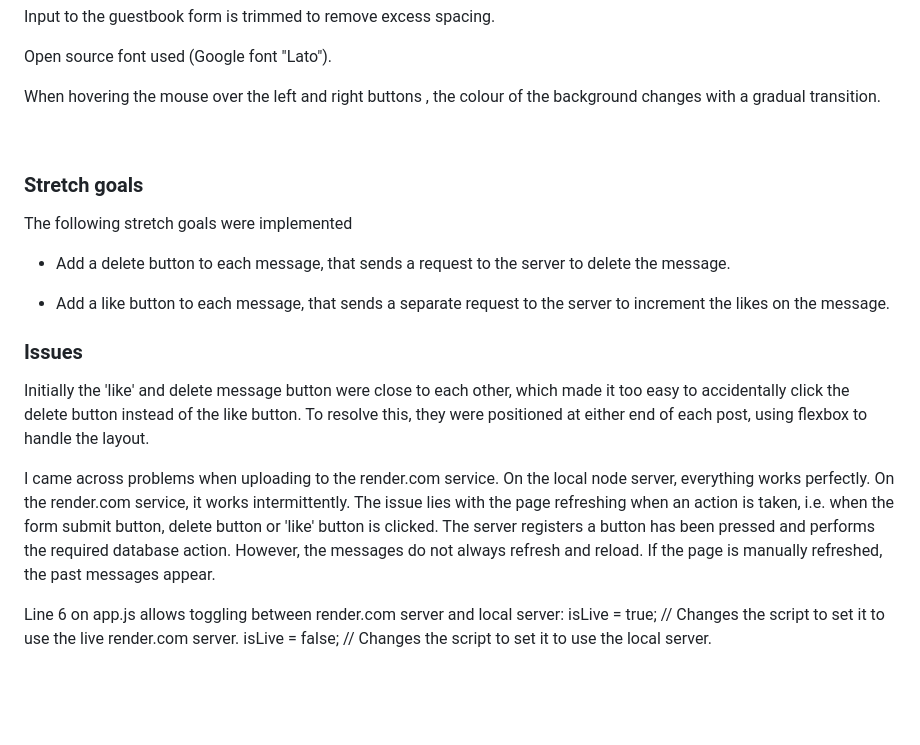
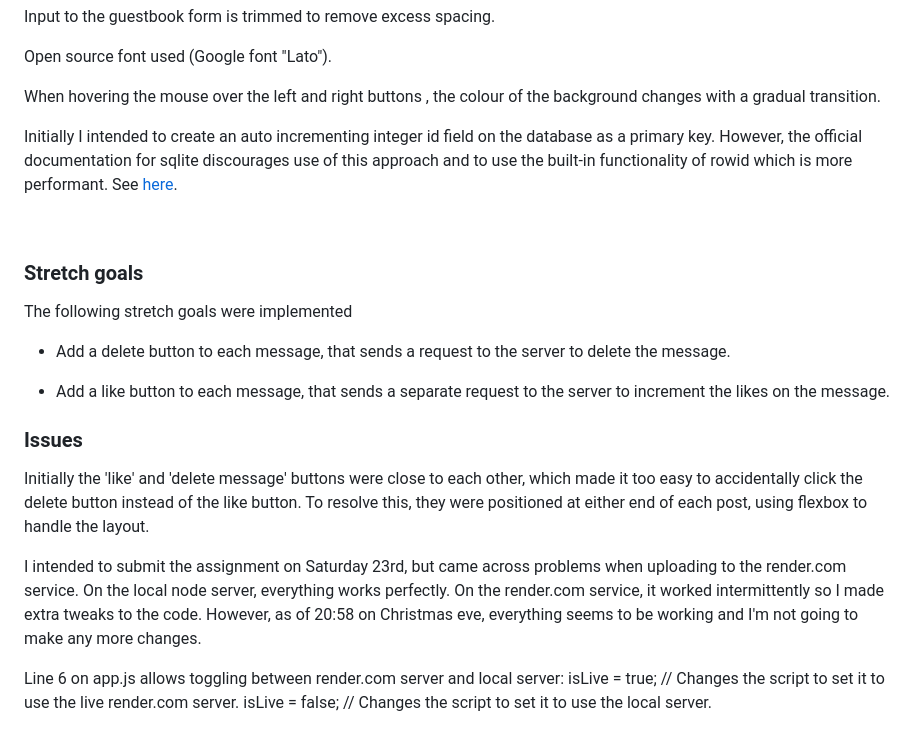
Before and after one commit to mrdb303/te-bootcamp-wk04-assignment01, a Markdown page: README.md, the part around the change. Drawn GitHub-style; blank space fills up the shorter version.

Commit message:
hopefully the final upload before marking

```diff
--- a/README.md
+++ b/README.md
@@ -45,6 +45,10 @@ Open source font used (Google font "Lato").
 
 When hovering the mouse over the left and right buttons , the colour of the background changes with a gradual transition.
 
+Initially I intended to create an auto incrementing integer id field on the database as a primary key. However, the official documentation for sqlite discourages use of this approach and to use the built-in functionality of rowid which is more performant.
+See [here](https://www.sqlite.org/autoinc.html).
+
+
 <br>
 
 
@@ -60,13 +64,11 @@ The following stretch goals were implemented
 
 ### Issues
 
-Initially the 'like' and delete message button were close to each other, which made it too easy to accidentally click the delete button instead of the like button. To resolve this, they were positioned at either end of each post, using flexbox to handle the layout.
+Initially the 'like' and 'delete message' buttons were close to each other, which made it too easy to accidentally click the delete button instead of the like button. To resolve this, they were positioned at either end of each post, using flexbox to handle the layout.
 
-I came across problems when uploading to the render.com service.
-On the local node server, everything works perfectly. On the render.com service, it works intermittently.
-The issue lies with the page refreshing when an action is taken, i.e. when the form submit button, delete button or 'like' button is clicked.
-The server registers a button has been pressed and performs the required database action. However, the messages do not always refresh and reload.
-If the page is manually refreshed, the past messages appear.
+I intended to submit the assignment on Saturday 23rd, but came across problems when uploading to the render.com service.
+On the local node server, everything works perfectly. On the render.com service, it worked intermittently so I made extra tweaks to the code.
+However, as of 20:58 on Christmas eve, everything seems to be working and I'm not going to make any more changes.
 
 Line 6 on app.js allows toggling between render.com server and local server:
 isLive = true;  // Changes the script to set it to use the live render.com server.
```
